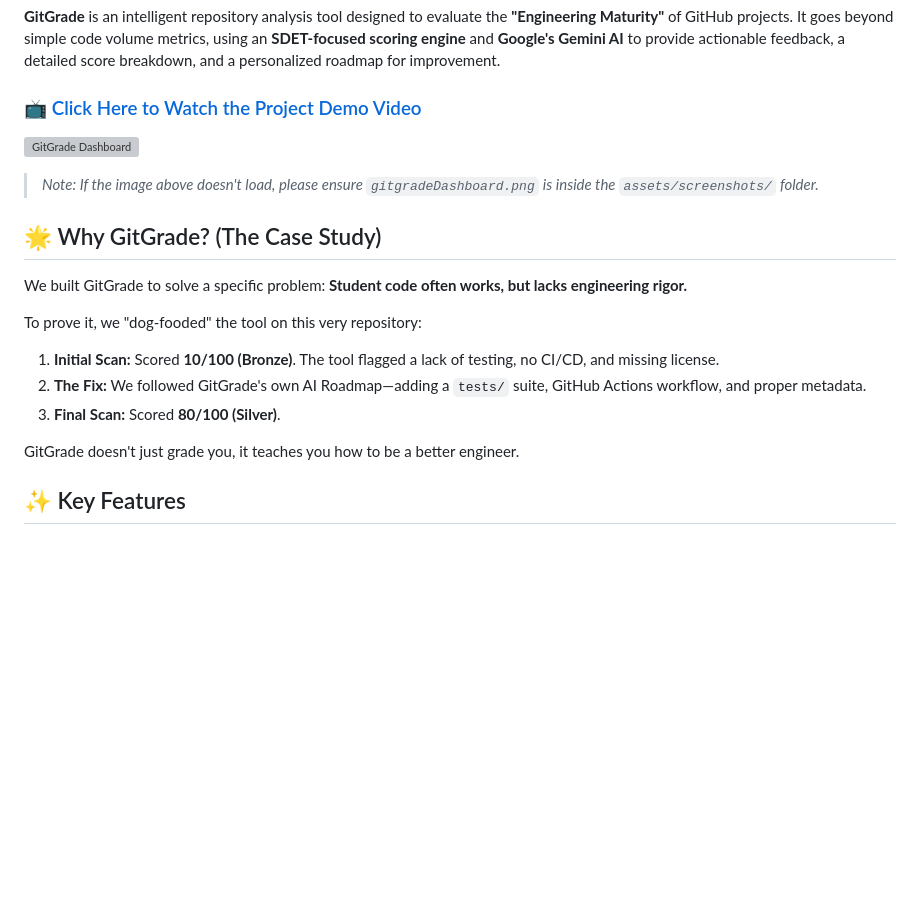
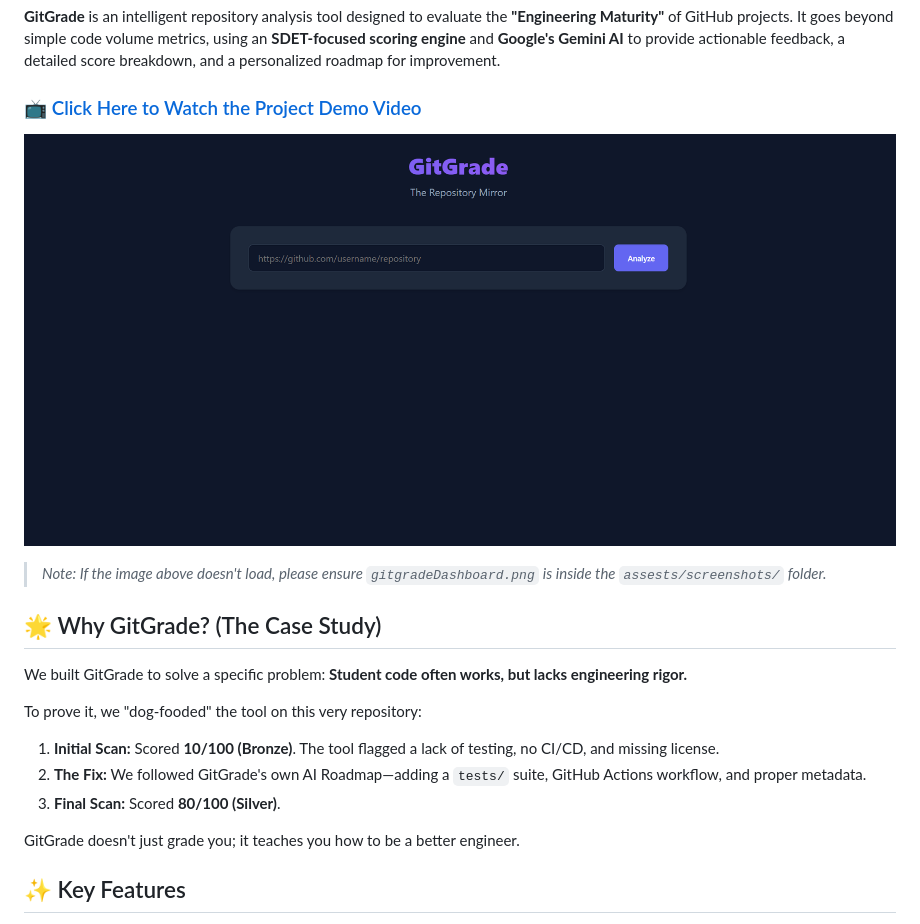
Before and after one commit to Palguni28/gitgrade-hackathon-2025, a Markdown page: README.md, the part around the change printed below. GitHub-like rendering; blank space fills up the shorter version; grey boxes are pictures that could not be loaded.

Commit message:
fix: correct image and video paths matching folder spelling

```diff
--- a/README.md
+++ b/README.md
@@ -9,7 +9,7 @@
 
-![GitGrade Dashboard](assets/screenshots/gitgradeDashboard.png)
+![GitGrade Dashboard](assests/screenshots/gitgradeDashboard.png)
 
-> *Note: If the image above doesn't load, please ensure `gitgradeDashboard.png` is inside the `assets/screenshots/` folder.*
+> *Note: If the image above doesn't load, please ensure `gitgradeDashboard.png` is inside the `assests/screenshots/` folder.*
 
 ## 🌟 Why GitGrade? (The Case Study)
 
@@ -20,7 +20,7 @@ To prove it, we "dog-fooded" the tool on this very repository:
 2.  **The Fix:** We followed GitGrade's own AI Roadmap—adding a `tests/` suite, GitHub Actions workflow, and proper metadata.
 3.  **Final Scan:** Scored **80/100 (Silver)**.
 
-GitGrade doesn't just grade you, it teaches you how to be a better engineer.
+GitGrade doesn't just grade you; it teaches you how to be a better engineer.
 
 ## ✨ Key Features
 
```
Also changed, not shown: other parts of README.md (+1 -1 lines).
